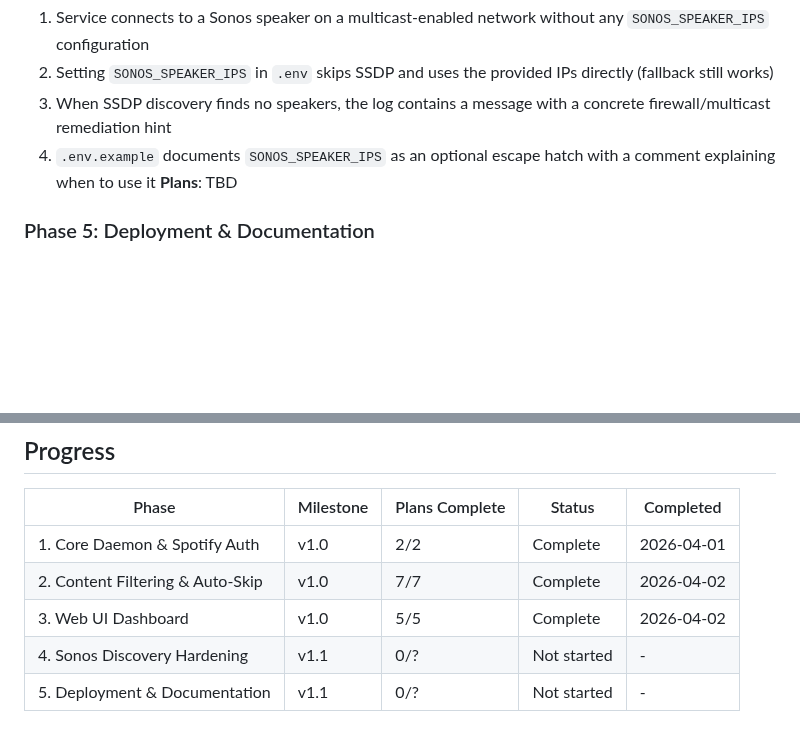
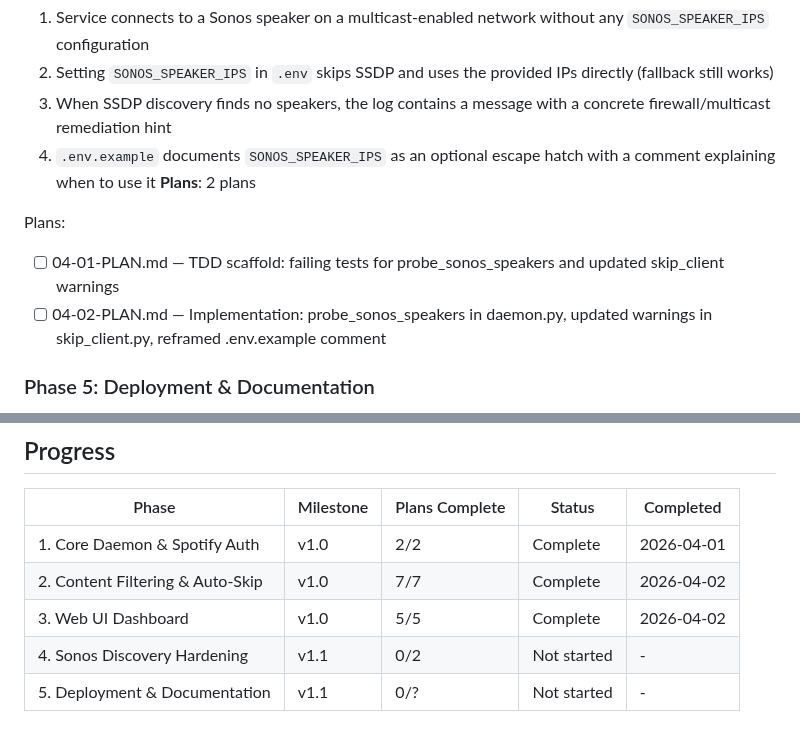
Before and after one commit to Gallarno-Technology/read-the-room, a Markdown page: .planning/ROADMAP.md, 2 parts joined by grey strips. GitHub-like rendering; blank space fills up the shorter version.

Commit message:
docs(04-sonos-discovery-hardening): create phase 4 plans

```diff
--- a/.planning/ROADMAP.md
+++ b/.planning/ROADMAP.md
@@ -36,7 +36,11 @@ See `.planning/milestones/v1.0-ROADMAP.md` for full phase details.
   2. Setting `SONOS_SPEAKER_IPS` in `.env` skips SSDP and uses the provided IPs directly (fallback still works)
   3. When SSDP discovery finds no speakers, the log contains a message with a concrete firewall/multicast remediation hint
   4. `.env.example` documents `SONOS_SPEAKER_IPS` as an optional escape hatch with a comment explaining when to use it
-**Plans**: TBD
+**Plans**: 2 plans
+
+Plans:
+- [ ] 04-01-PLAN.md — TDD scaffold: failing tests for probe_sonos_speakers and updated skip_client warnings
+- [ ] 04-02-PLAN.md — Implementation: probe_sonos_speakers in daemon.py, updated warnings in skip_client.py, reframed .env.example comment
 
 ### Phase 5: Deployment & Documentation
 **Goal**: Any developer with Docker can clone the repo and have the service running — and the service survives reboots, hangs silently, and updates cleanly
@@ -58,5 +62,5 @@ See `.planning/milestones/v1.0-ROADMAP.md` for full phase details.
 | 1. Core Daemon & Spotify Auth | v1.0 | 2/2 | Complete | 2026-04-01 |
 | 2. Content Filtering & Auto-Skip | v1.0 | 7/7 | Complete | 2026-04-02 |
 | 3. Web UI Dashboard | v1.0 | 5/5 | Complete | 2026-04-02 |
-| 4. Sonos Discovery Hardening | v1.1 | 0/? | Not started | - |
+| 4. Sonos Discovery Hardening | v1.1 | 0/2 | Not started | - |
 | 5. Deployment & Documentation | v1.1 | 0/? | Not started | - |
```
Also changed, not shown: 2 other files.
